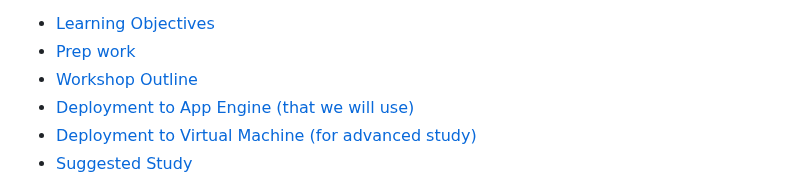
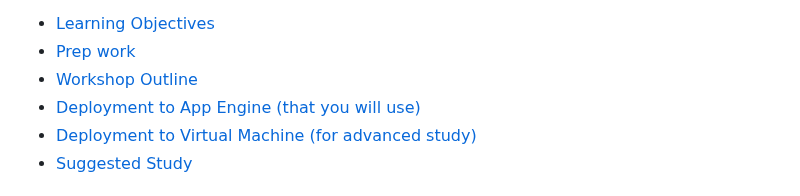
Before and after one commit to Fahim-Ahmad/cloud_workshop, a Markdown page: README.md, the part around the change. Drawn GitHub-style.

Commit message:
App Engine deploy in all details

```diff
--- a/README.md
+++ b/README.md
@@ -5,7 +5,7 @@ In this workshop, you will explore and try Cloud Technology. You are expected to
 - [Learning Objectives](README.md#learning-objectives)
 - [Prep work](README.md#prep-work)
 - [Workshop Outline](README.md#workshop-outline)
-- [Deployment to App Engine (that we will use)](Deployment_AppEngine.md)
+- [Deployment to App Engine (that you will use)](Deployment_AppEngine.md)
 - [Deployment to Virtual Machine (for advanced study)](Deployment_VM.md)
 - [Suggested Study](<Suggested Study.md>)
 
```
Also changed, not shown: Deployment_AppEngine.md (+27 -20 lines).
